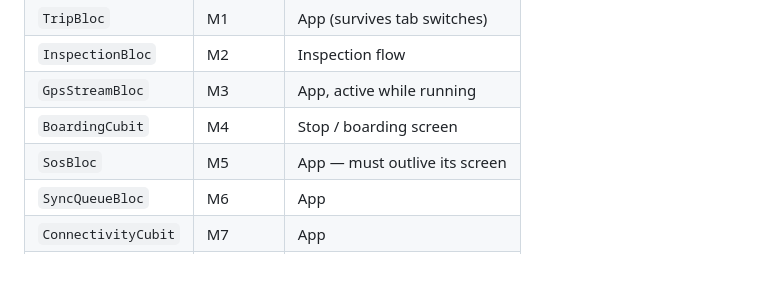
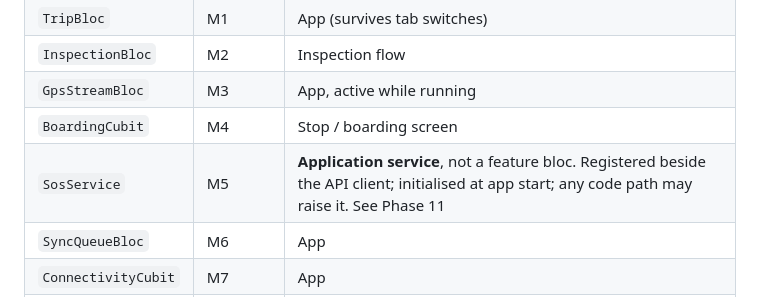
Before and after one commit to Vijayapardhu/CTMS, a Markdown page: docs/driver-app/04-state-machines.md, the part around the change. GitHub-like rendering; blank space fills up the shorter version.

```diff
--- a/docs/driver-app/04-state-machines.md
+++ b/docs/driver-app/04-state-machines.md
@@ -344,7 +344,7 @@ One-to-one with the machines above.
 | `InspectionBloc` | M2 | Inspection flow |
 | `GpsStreamBloc` | M3 | App, active while running |
 | `BoardingCubit` | M4 | Stop / boarding screen |
-| `SosBloc` | M5 | App — must outlive its screen |
+| `SosService` | M5 | **Application service**, not a feature bloc. Registered beside the API client; initialised at app start; any code path may raise it. See Phase 11 |
 | `SyncQueueBloc` | M6 | App |
 | `ConnectivityCubit` | M7 | App |
 | `EvidenceBloc` | M8 | Evidence modal |
```
Also changed, not shown: docs/driver-app/11-flutter-implementation-guide.md (+61 -3 lines).
